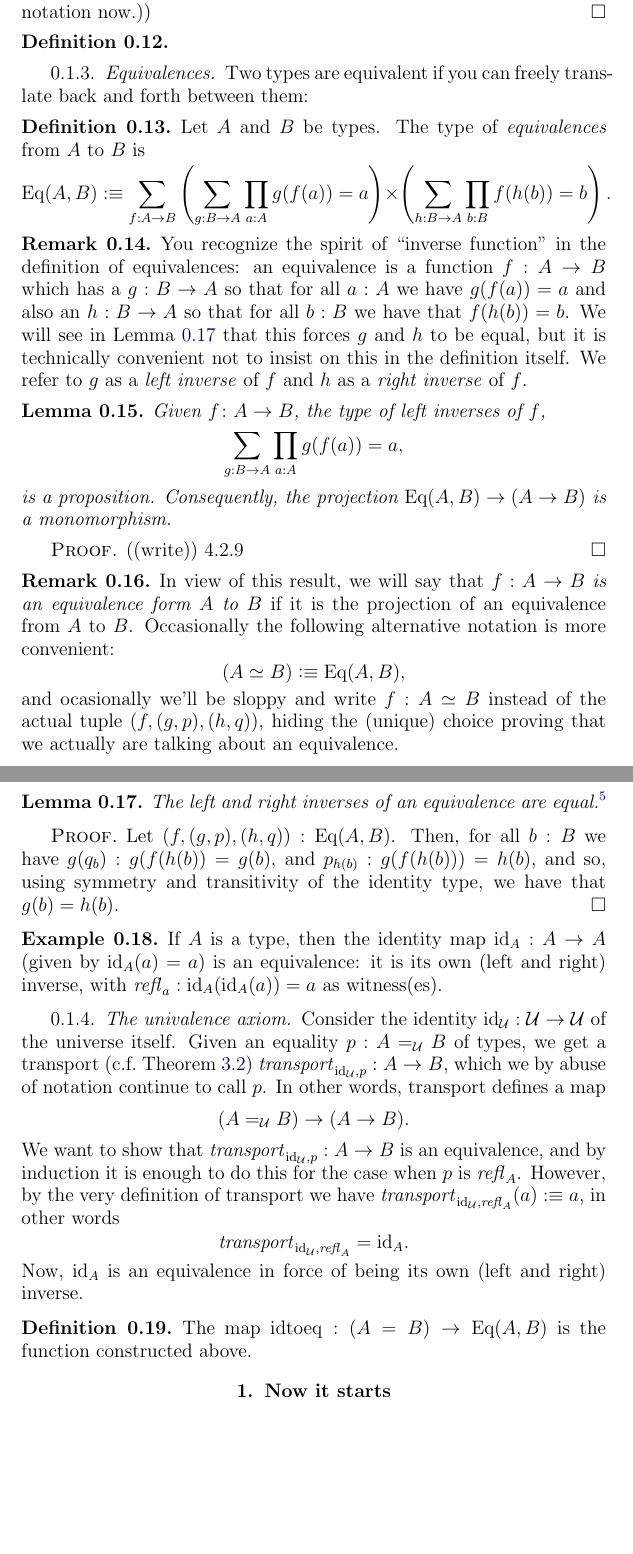
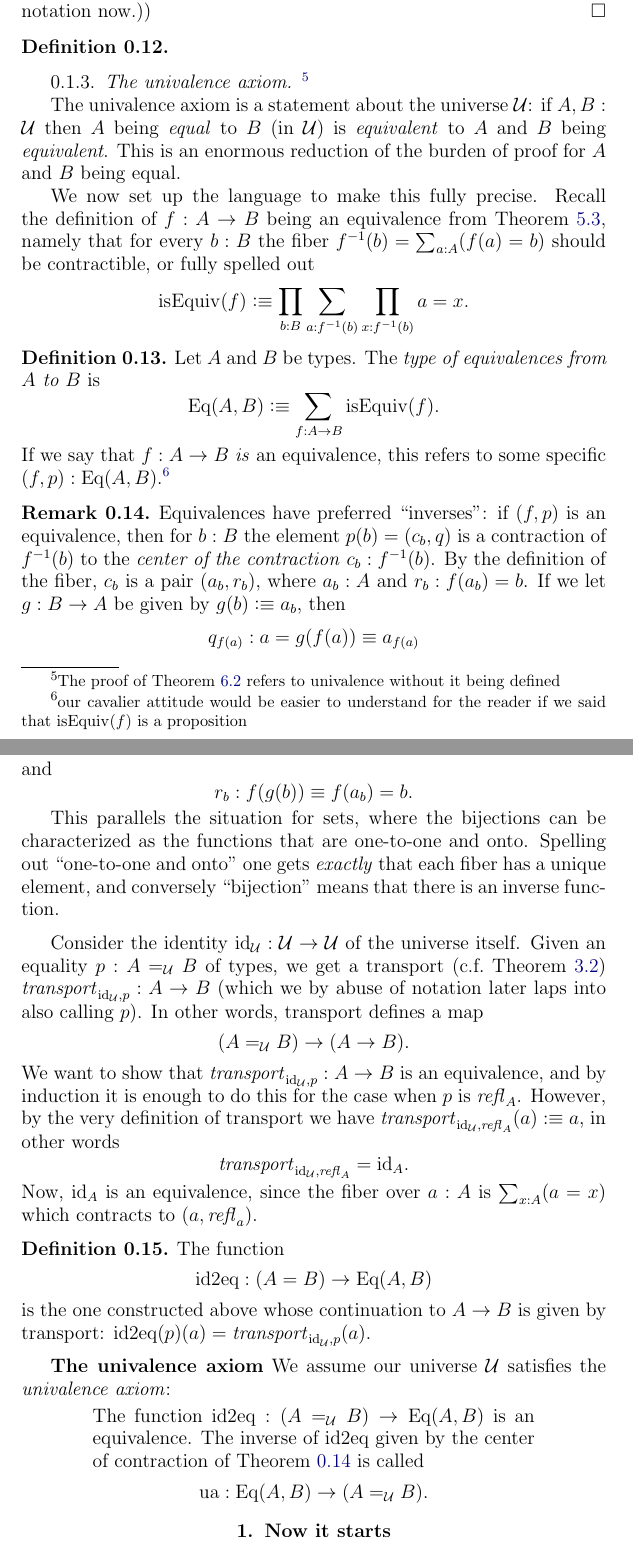
Before and after one commit to UniMath/SymmetryBook, a LaTeX thesis (book.tex, which reads group.tex): two parts of pages 25 and 26 of 83, joined at a grey line, cut so that both start at the same text, the shorter picture padded with empty space. Compiled offline with pdfLaTeX.

Commit message:
conformed some of the univalence requests with the existing setup

```diff
--- a/group.tex
+++ b/group.tex
@@ -83,54 +84,108 @@ The circle $S^1$ ((write and point it at $\base$))
 \begin{definition}
   \label{def:image}
 \end{definition}
-\subsubsection{Equivalences}
-\label{sec:equivalences}
-Two types are equivalent if you can freely translate back and forth between them:
-\begin{definition}
-  Let $A$ and $B$ be types.  The type of \emph{equivalences} from $A$ to $B$ is
-$$\Eq(A,B)\defequi\sum_{f: A\to B}\left(\sum_{g:B\to A}\prod_{a:A}g(f(a))=a\right)\times\left(\sum_{h:B\to A}\prod_{b:B}f(h(b))=b\right).
-$$
+% \subsubsection{Equivalences}
+% \label{sec:equivalences}
+% Two types are equivalent if you can freely translate back and forth between them:
+% \begin{definition}
+%   Let $A$ and $B$ be types.  The type of \emph{equivalences} from $A$ to $B$ is
+% $$\Eq(A,B)\defequi\sum_{f: A\to B}\left(\sum_{g:B\to A}\prod_{a:A}g(f(a))=a\right)\times\left(\sum_{h:B\to A}\prod_{b:B}f(h(b))=b\right).
+% $$
+% \end{definition}
+% \begin{remark}
+%   You recognize the spirit of ``inverse function'' in the definition of equivalences: an equivalence is a function $f:A\to B$ which has a $g:B\to A$ so that for all $a:A$ we have $g(f(a))=a$ and also an $h:B\to A$ so that for all $b:B$ we have that $f(h(b))=b$.  We will see in Lemma~\ref{lem:leftinvisrightinv} that this forces $g$ and $h$ to be equal, but it is technically convenient not to insist on this in the definition itself.  We refer to $g$ as a \emph{left inverse} of $f$ and $h$ as a \emph{right inverse} of $f$.
+% \end{remark}
+
+
+% \begin{lemma}
+%   Given $f\colon A\to B$, the type of left inverses of $f$,
+% $$\sum_{g:B\to A}\prod_{a:A}g(f(a))=a,$$ is a proposition.  Consequently, the projection $\Eq(A,B)\to (A\to B)$ is a monomorphism.
+% \end{lemma}
+% \begin{proof}
+%   ((write)) 4.2.9
+% \end{proof}
+% \begin{remark}
+%   In view of this result, we will say that $f:A\to B$ \emph{is an equivalence from $A$ to $B$} if it is the projection of an equivalence from $A$ to $B$.  Occasionally the following alternative notation is more convenient:
+% $$(A\simeq B)\defequi\Eq(A,B),$$
+% and ocasionally we'll be sloppy and write $f:A\simeq B$ instead of the actual tuple $(f,(g,p),(h,q))$, hiding the (unique) choice proving that we actually are talking about an equivalence.
+% \end{remark}
+
+% \begin{lemma}\label{lem:leftinvisrightinv}
+%   The left and right inverses of an equivalence are equal.\footnote{check compatibility of notation and agree whether the carefree language is ok}
+% \end{lemma}
+% \begin{proof}
+%   Let $(f,(g,p),(h,q)):\Eq(A,B)$. Then, for all $b:B$ we have $g(q_b):g(f(h(b))=g(b)$,  and $p_{h(b)}:g(f(h(b)))=h(b)$, and so, using symmetry and transitivity of the identity type, we have that $g(b)=h(b)$.
+% \end{proof}
+% \begin{example}
+%   If $A$ is a type, then the identity map $\id_A:A\to A$ (given by $\id_A(a)=a$) is an equivalence: it is its own (left and right) inverse, with $\refl a:\id_A(\id_A(a))=a$ as witness(es).
+% \end{example}
+
+
+% \begin{remark}
+%   Inspired by sets, one can think of another possible definition of equivalence: namely a function $f:A\to B$ is a bijection if it is one-to-one and onto.  Spelling this out in detail, it means that for evey $b:B$ there is \emph{exactly one} $a:A$ such that $f(a)=b$.  The inverse of $f$ is then constructed by sending $b:B$ to the unique $a:A$ with $f(a)=b$.  The set of $a:A$ with $f(a)=b$ is called the ``preimage'' or ``fiber'' $f^{-1}(b)$ over $b$, and the condition then reads that ``for every $b:B$ the fiber over $b$ contains exactly one element''.  This works in our setting as well.
+% \end{remark}
+% We must first transcribe these notions to our setting.
+% \begin{definition}
+%   The \emph{fiber} of a function $f:A\to B$ and $b:B$ over an element $b:B$ is the type
+% $$f^{-1}(b)=\sum_{a:A}f(a)=b.$$
+% The type of \emph{contractions} of a type $A$ is
+% $$\iscontr(A)\defequi\sum_{a:A}\prod_{x:A}a=x.$$
+% \end{definition}
+% Note that an element in $\iscontr(A)$ consists of a point $a:A$ and for every $x:A$ a $p_x:a=x$, that is, a proof of the assertion that all elements of $A$ are equal to $a$.
+
+% If $f:A\to B$ is a function of types, we say that $f$ i a \emph{weak equivalence} if for every $b:B$ there is an $a:A$ such that for all $x:A$ with $f(x)=b$ we have a $p_x:a=x$.  More precisely:
+
+
+% \begin{definition}
+%   If $A$ and $B$ are types, the type of \emph{weak equivalences} from $A$ to $B$ is
+% $$\wEq(A,B)=\sum_{f:A\to B}\prod_{b:B}\sum_{a:A}\prod_{x:A}
+% $$
+% \end{definition}
+
+
+
+\subsubsection{The univalence axiom}\label{sec:univax}\footnote{The proof of \cref{lem:prop-utils} refers to univalence without it being defined}
+
+The univalence axiom is a statement about the universe $\mathcal U$: if $A,B:\mathcal U$ then $A$ being \emph{equal} to $B$ (in $\mathcal U$) is \emph{equivalent} to $A$ and $B$ being \emph{equivalent}.  This is an enormous reduction of the burden of proof for $A$ and $B$ being equal.
+
+We now set up the language to make this fully precise.  Recall the definition of $f:A\to B$ being an equivalence from \cref{def:equivalence}, namely that for every $b:B$ the fiber $f^{-1}(b)=\sum_{a:A}(f(a)=b)$ should be contractible, or fully spelled out
+$$\isEq(f)\defequi \prod_{b:B}\sum_{a:f^{-1}(b)}\prod_{x:f^{-1}(b)}a=x.$$
+
+\begin{definition}\label{def:typeofeq}
+  Let $A$ and $B$ be types.  The \emph{type of equivalences from $A$ to $B$} is
+  $$\Eq(A,B)\defequi\sum_{f:A\to B}\isEq(f).$$
+If we say that $f:A\to B$ \emph{is} an equivalence, this refers to some specific $(f,p):\Eq(A,B)$.\footnote{our cavalier attitude would be easier to understand for the reader if we said that $\isEq(f)$ is a proposition}
 \end{definition}
-\begin{remark}
-  You recognize the spirit of ``inverse function'' in the definition of equivalences: an equivalence is a function $f:A\to B$ which has a $g:B\to A$ so that for all $a:A$ we have $g(f(a))=a$ and also an $h:B\to A$ so that for all $b:B$ we have that $f(h(b))=b$.  We will see in Lemma~\ref{lem:leftinvisrightinv} that this forces $g$ and $h$ to be equal, but it is technically convenient not to insist on this in the definition itself.  We refer to $g$ as a \emph{left inverse} of $f$ and $h$ as a \emph{right inverse} of $f$.
+\begin{remark}\label{remark:inversetoeq}
+  Equivalences have preferred ``inverses'': if $(f,p)$ is an equivalence, then for $b:B$ the element $p(b)=(c_b,q)$ is a contraction of $f^{-1}(b)$ to the \emph{center of the contraction} $c_b:f^{-1}(b)$. By the definition of the fiber, $c_b$ is a pair $(a_b,r_b)$, where $a_b:A$ and $r_b:f(a_b)=b$. If we let $g:B\to A$ be given by $g(b)\defequi a_b$, then
+$$q_{f(a)}:a=g(f(a))\oldequiv a_{f(a)}$$ and
+$$r_b:f(g(b))\oldequiv f(a_b)= b.$$
+
+This parallels the situation for sets, where the bijections can be characterized as the functions that are one-to-one and onto.  Spelling out ``one-to-one and onto'' one gets \emph{exactly} that each fiber has a unique element, and conversely ``bijection'' means that there is an inverse function.
 \end{remark}
 
 
-\begin{lemma}
-  Given $f\colon A\to B$, the type of left inverses of $f$,
-$$\sum_{g:B\to A}\prod_{a:A}g(f(a))=a,$$ is a proposition.  Consequently, the projection $\Eq(A,B)\to (A\to B)$ is a monomorphism.
-\end{lemma}
-\begin{proof}
-  ((write)) 4.2.9
-\end{proof}
-\begin{remark}
-  In view of this result, we will say that $f:A\to B$ \emph{is an equivalence form $A$ to $B$} if it is the projection of an equivalence from $A$ to $B$.  Occasionally the following alternative notation is more convenient:
-$$(A\simeq B)\defequi\Eq(A,B),$$
-and ocasionally we'll be sloppy and write $f:A\simeq B$ instead of the actual tuple $(f,(g,p),(h,q))$, hiding the (unique) choice proving that we actually are talking about an equivalence.
-\end{remark}
-
-\begin{lemma}\label{lem:leftinvisrightinv}
-  The left and right inverses of an equivalence are equal.\footnote{check compatibility of notation and agree whether the carefree language is ok}
-\end{lemma}
-\begin{proof}
-  Let $(f,(g,p),(h,q)):\Eq(A,B)$. Then, for all $b:B$ we have $g(q_b):g(f(h(b))=g(b)$,  and $p_{h(b)}:g(f(h(b)))=h(b)$, and so, using symmetry and transitivity of the identity type, we have that $g(b)=h(b)$.
-\end{proof}
-\begin{example}
-  If $A$ is a type, then the identity map $\id_A:A\to A$ (given by $\id_A(a)=a$) is an equivalence: it is its own (left and right) inverse, with $\refl a:\id_A(\id_A(a))=a$ as witness(es).
-\end{example}
-
-
-\subsubsection{The univalence axiom}\label{sec:univax}
-
-Consider the identity $\id_{\mathcal U}:\mathcal U\to\mathcal U$ of the universe itself.  Given an equality $p:A=_{\mathcal U}B$ of types, we get a transport (c.f.~\cref{def:transport}) $\trp_{\id_{\mathcal U},p}:A\to B$, which we by abuse of notation continue to call $p$.  In other words, transport defines a map
+Consider the identity $\id_{\mathcal U}:\mathcal U\to\mathcal U$ of the universe itself.  Given an equality $p:A=_{\mathcal U}B$ of types, we get a transport (c.f.~\cref{def:transport}) $\trp_{\id_{\mathcal U},p}:A\to B$ (which we by abuse of notation later laps into also calling $p$).  In other words, transport defines a map
 $$(A=_{\mathcal U}B)\to (A\to B).$$
 We want to show that $\trp_{\id_{\mathcal U},p}:A\to B$ is an equivalence, and by induction it is enough to do this for the case when $p$ is $\refl A$.  However, by the very definition of transport we have
 $\trp_{\id_{\mathcal U},\refl A}(a)\defequi a$, in other words
 $$\trp_{\id_{\mathcal U},\refl A}=\id_A.$$
-Now, $\id_A$ is an equivalence in force of being its own (left and right) inverse.
+Now, $\id_A$ is an equivalence, since the fiber over $a:A$ is $\sum_{x:A}(a=x)$ which contracts to $(a,\refl a)$.
 \begin{definition}\label{lem:idtoequiv}
-  The map $\idtoeq:(A=B)\to\Eq(A,B)$ is the function constructed above.
+  The function
+$$\idtoeq:(A=B)\to\Eq(A,B)$$ is the one constructed above whose continuation to $A\to B$ is given by transport: $\idtoeq(p)(a)=\trp_{\id_{\mathcal U},p}(a)$.
 \end{definition}
+
+{\bf The univalence axiom}
+We assume our universe $\mathcal U$ satisfies the \emph{univalence axiom}:
+\begin{quote}
+  The function $\idtoeq:(A=_{\mathcal U}B)\to\Eq(A,B)$ is an equivalence.  The  inverse of $\idtoeq$ given by the center of contraction of \cref{remark:inversetoeq} is called
+$$\ua:\Eq(A,B)\to (A=_{\mathcal U}B).$$
+\end{quote}
+% \begin{remark}
+%   The lack of symmetry (why \emph{left} inverse?) in this formulation is unsatisfactory and avoidable at the price of having a slightly more elaborate definition of $\Eq(A,B)$.\footnote{contractible fibers definition is also lop-sided in the sense that you define a section (left inverse) by picking the center of the contraction}
+% \end{remark}
+
 
 
 \section{Now it starts}
```
Also changed, not shown: group.tex (3 more changed lines).
